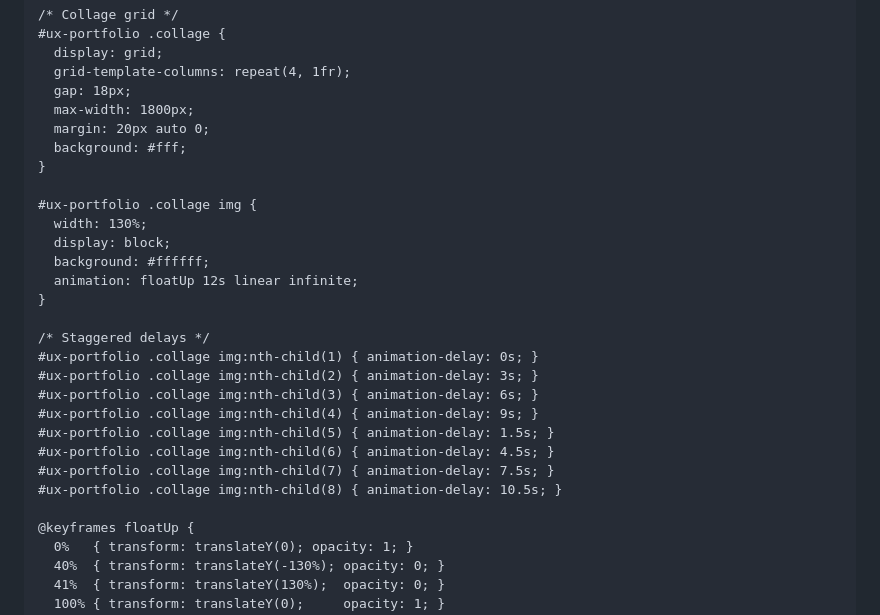
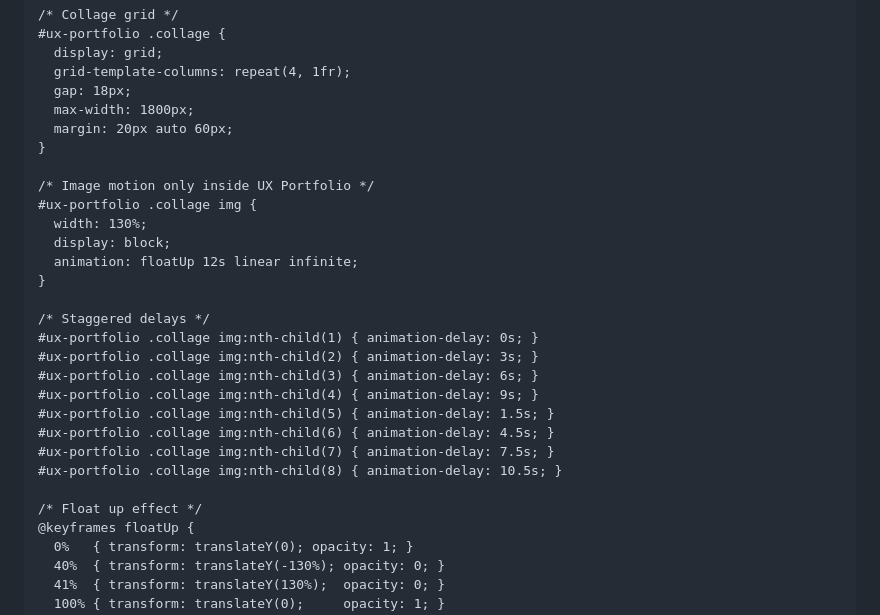
Before and after one commit to SWMarketingTech/SWMarketingTech.github.io, a Markdown page: README.md, the part around one of its changes. Drawn GitHub-style.

```diff
--- a/README.md
+++ b/README.md
@@ -1590,14 +1584,13 @@
       grid-template-columns: repeat(4, 1fr);
       gap: 18px;
       max-width: 1800px;
-      margin: 20px auto 0;
-      background: #fff;
-    }
-
+      margin: 20px auto 60px;
+    }
+
+    /* Image motion only inside UX Portfolio */
     #ux-portfolio .collage img {
       width: 130%;
       display: block;
-      background: #ffffff;
       animation: floatUp 12s linear infinite;
     }
 
@@ -1611,6 +1604,7 @@
     #ux-portfolio .collage img:nth-child(7) { animation-delay: 7.5s; }
     #ux-portfolio .collage img:nth-child(8) { animation-delay: 10.5s; }
 
+    /* Float up effect */
     @keyframes floatUp {
       0%   { transform: translateY(0); opacity: 1; }
       40%  { transform: translateY(-130%); opacity: 0; }
```
Also changed, not shown: other parts of README.md (+11 -112 lines).
